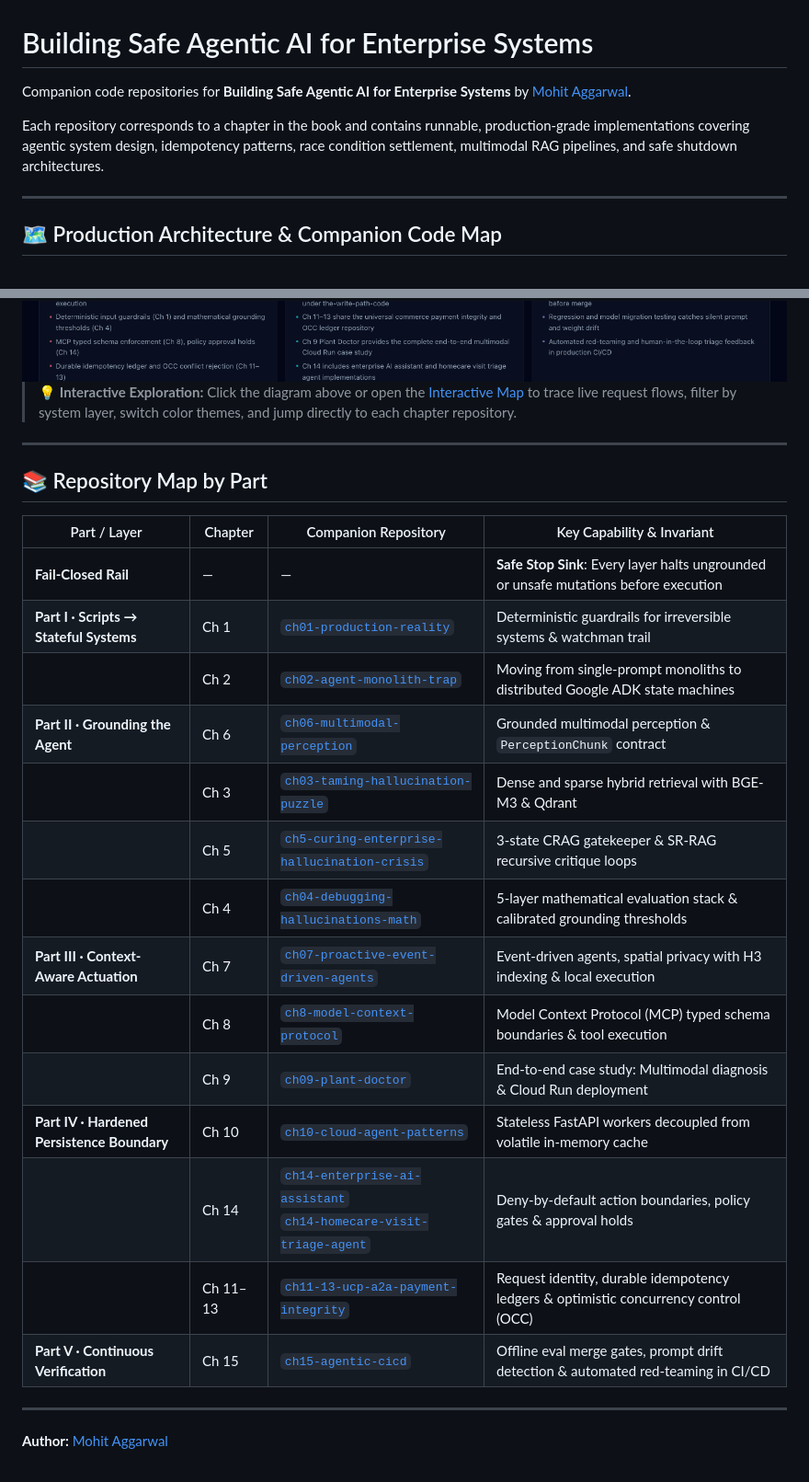
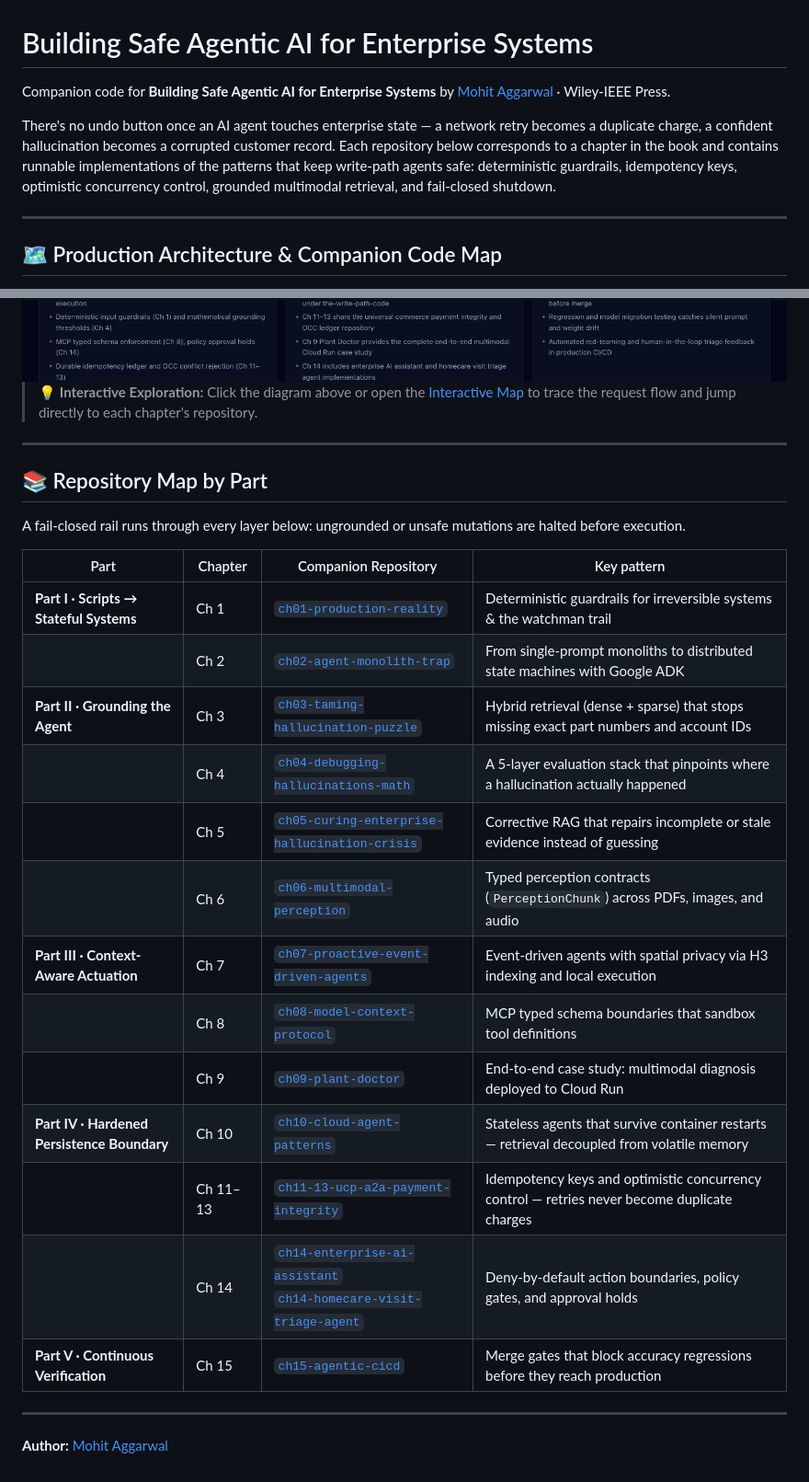
Before and after one commit to the-write-path-code/.github, a Markdown page: README.md, 2 parts joined by grey strips. Shown at 92% size. Drawn GitHub-style.

Commit message:
Revise README for clarity and detail enhancement
Updated the README to clarify the purpose and details of the companion code repositories for the book. Enhanced descriptions of repository capabilities and added context for safety in AI agent operations.

```diff
--- a/README.md
+++ b/README.md
@@ -1,8 +1,8 @@
 # Building Safe Agentic AI for Enterprise Systems
 
-Companion code repositories for **Building Safe Agentic AI for Enterprise Systems** by [Mohit Aggarwal](https://github.com/mohitagr18).
+Companion code for **Building Safe Agentic AI for Enterprise Systems** by [Mohit Aggarwal](https://github.com/mohitagr18) · Wiley-IEEE Press.
 
-Each repository corresponds to a chapter in the book and contains runnable, production-grade implementations covering agentic system design, idempotency patterns, race condition settlement, multimodal RAG pipelines, and safe shutdown architectures.
+There's no undo button once an AI agent touches enterprise state — a network retry becomes a duplicate charge, a confident hallucination becomes a corrupted customer record. Each repository below corresponds to a chapter in the book and contains runnable implementations of the patterns that keep write-path agents safe: deterministic guardrails, idempotency keys, optimistic concurrency control, grounded multimodal retrieval, and fail-closed shutdown.
 
 ---
 
@@ -21,28 +21,29 @@ Follow a single production agent request from initial user query to an idempoten
   </picture>
 </a>
 
-> 💡 **Interactive Exploration:** Click the diagram above or open the [Interactive Map](https://the-write-path-code.github.io/.github/) to trace live request flows, filter by system layer, switch color themes, and jump directly to each chapter repository.
+> 💡 **Interactive Exploration:** Click the diagram above or open the [Interactive Map](https://the-write-path-code.github.io/.github/) to trace the request flow and jump directly to each chapter's repository.
 
 ---
 
 ## 📚 Repository Map by Part
 
-| Part / Layer | Chapter | Companion Repository | Key Capability & Invariant |
+A fail-closed rail runs through every layer below: ungrounded or unsafe mutations are halted before execution.
+
+| Part | Chapter | Companion Repository | Key pattern |
 |---|---|---|---|
-| **Fail-Closed Rail** | — | — | **Safe Stop Sink**: Every layer halts ungrounded or unsafe mutations before execution |
-| **Part I · Scripts → Stateful Systems** | Ch 1 | [`ch01-production-reality`](https://github.com/the-write-path-code/ch01-production-reality) | Deterministic guardrails for irreversible systems & watchman trail |
-| | Ch 2 | [`ch02-agent-monolith-trap`](https://github.com/the-write-path-code/ch02-agent-monolith-trap) | Moving from single-prompt monoliths to distributed Google ADK state machines |
-| **Part II · Grounding the Agent** | Ch 6 | [`ch06-multimodal-perception`](https://github.com/the-write-path-code/ch06-multimodal-perception) | Grounded multimodal perception & `PerceptionChunk` contract |
-| | Ch 3 | [`ch03-taming-hallucination-puzzle`](https://github.com/the-write-path-code/ch03-taming-hallucination-puzzle) | Dense and sparse hybrid retrieval with BGE-M3 & Qdrant |
-| | Ch 5 | [`ch5-curing-enterprise-hallucination-crisis`](https://github.com/the-write-path-code/ch5-curing-enterprise-hallucination-crisis) | 3-state CRAG gatekeeper & SR-RAG recursive critique loops |
-| | Ch 4 | [`ch04-debugging-hallucinations-math`](https://github.com/the-write-path-code/ch04-debugging-hallucinations-math) | 5-layer mathematical evaluation stack & calibrated grounding thresholds |
-| **Part III · Context-Aware Actuation** | Ch 7 | [`ch07-proactive-event-driven-agents`](https://github.com/the-write-path-code/ch07-proactive-event-driven-agents) | Event-driven agents, spatial privacy with H3 indexing & local execution |
-| | Ch 8 | [`ch8-model-context-protocol`](https://github.com/the-write-path-code/ch8-model-context-protocol) | Model Context Protocol (MCP) typed schema boundaries & tool execution |
-| | Ch 9 | [`ch09-plant-doctor`](https://github.com/the-write-path-code/ch09-plant-doctor) | End-to-end case study: Multimodal diagnosis & Cloud Run deployment |
-| **Part IV · Hardened Persistence Boundary** | Ch 10 | [`ch10-cloud-agent-patterns`](https://github.com/the-write-path-code/ch10-cloud-agent-patterns) | Stateless FastAPI workers decoupled from volatile in-memory cache |
-| | Ch 14 | [`ch14-enterprise-ai-assistant`](https://github.com/the-write-path-code/ch14-enterprise-ai-assistant)<br>[`ch14-homecare-visit-triage-agent`](https://github.com/the-write-path-code/ch14-homecare-visit-triage-agent) | Deny-by-default action boundaries, policy gates & approval holds |
-| | Ch 11–13 | [`ch11-13-ucp-a2a-payment-integrity`](https://github.com/the-write-path-code/ch11-13-ucp-a2a-payment-integrity) | Request identity, durable idempotency ledgers & optimistic concurrency control (OCC) |
-| **Part V · Continuous Verification** | Ch 15 | [`ch15-agentic-cicd`](https://github.com/the-write-path-code/ch15-agentic-cicd) | Offline eval merge gates, prompt drift detection & automated red-teaming in CI/CD |
+| **Part I · Scripts → Stateful Systems** | Ch 1 | [`ch01-production-reality`](https://github.com/the-write-path-code/ch01-production-reality) | Deterministic guardrails for irreversible systems & the watchman trail |
+| | Ch 2 | [`ch02-agent-monolith-trap`](https://github.com/the-write-path-code/ch02-agent-monolith-trap) | From single-prompt monoliths to distributed state machines with Google ADK |
+| **Part II · Grounding the Agent** | Ch 3 | [`ch03-taming-hallucination-puzzle`](https://github.com/the-write-path-code/ch03-taming-hallucination-puzzle) | Hybrid retrieval (dense + sparse) that stops missing exact part numbers and account IDs |
+| | Ch 4 | [`ch04-debugging-hallucinations-math`](https://github.com/the-write-path-code/ch04-debugging-hallucinations-math) | A 5-layer evaluation stack that pinpoints where a hallucination actually happened |
+| | Ch 5 | [`ch05-curing-enterprise-hallucination-crisis`](https://github.com/the-write-path-code/ch05-curing-enterprise-hallucination-crisis) | Corrective RAG that repairs incomplete or stale evidence instead of guessing |
+| | Ch 6 | [`ch06-multimodal-perception`](https://github.com/the-write-path-code/ch06-multimodal-perception) | Typed perception contracts (`PerceptionChunk`) across PDFs, images, and audio |
+| **Part III · Context-Aware Actuation** | Ch 7 | [`ch07-proactive-event-driven-agents`](https://github.com/the-write-path-code/ch07-proactive-event-driven-agents) | Event-driven agents with spatial privacy via H3 indexing and local execution |
+| | Ch 8 | [`ch08-model-context-protocol`](https://github.com/the-write-path-code/ch08-model-context-protocol) | MCP typed schema boundaries that sandbox tool definitions |
+| | Ch 9 | [`ch09-plant-doctor`](https://github.com/the-write-path-code/ch09-plant-doctor) | End-to-end case study: multimodal diagnosis deployed to Cloud Run |
+| **Part IV · Hardened Persistence Boundary** | Ch 10 | [`ch10-cloud-agent-patterns`](https://github.com/the-write-path-code/ch10-cloud-agent-patterns) | Stateless agents that survive container restarts — retrieval decoupled from volatile memory |
+| | Ch 11–13 | [`ch11-13-ucp-a2a-payment-integrity`](https://github.com/the-write-path-code/ch11-13-ucp-a2a-payment-integrity) | Idempotency keys and optimistic concurrency control — retries never become duplicate charges |
+| | Ch 14 | [`ch14-enterprise-ai-assistant`](https://github.com/the-write-path-code/ch14-enterprise-ai-assistant)<br>[`ch14-homecare-visit-triage-agent`](https://github.com/the-write-path-code/ch14-homecare-visit-triage-agent) | Deny-by-default action boundaries, policy gates, and approval holds |
+| **Part V · Continuous Verification** | Ch 15 | [`ch15-agentic-cicd`](https://github.com/the-write-path-code/ch15-agentic-cicd) | Merge gates that block accuracy regressions before they reach production |
 
 ---
 
```
